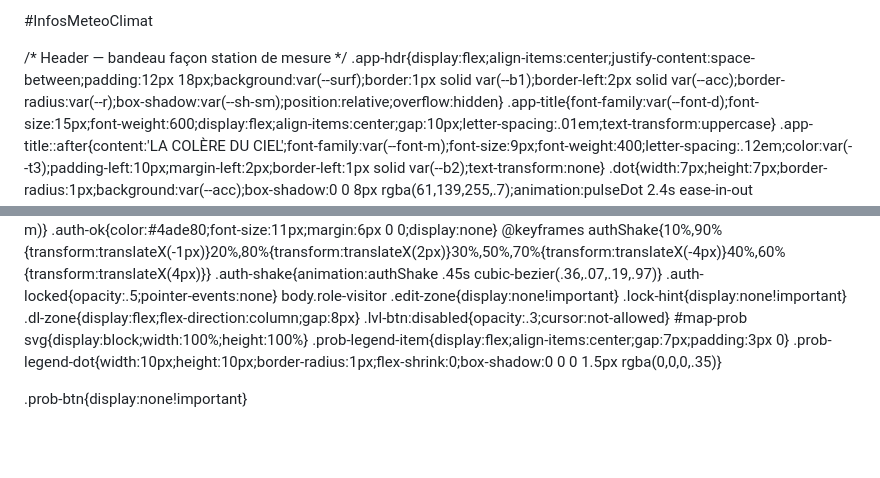
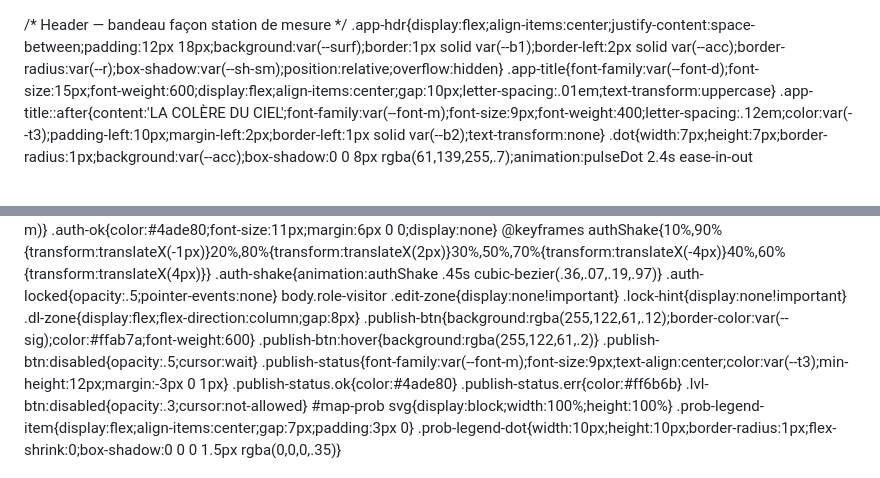
Before and after one commit to petixusa06-spec/InfosMeteoClimat, a Markdown page: README.md, 2 parts joined by grey strips. Rendered like a GitHub page; blank space fills up the shorter version.

```diff
--- a/README.md
+++ b/README.md
@@ -1,4 +1,3 @@
-#InfosMeteoClimat
 <!DOCTYPE html>
 <html lang="fr">
 <head>
@@ -115,6 +114,12 @@ body{
 body.role-visitor .edit-zone{display:none!important}
 .lock-hint{display:none!important}
 .dl-zone{display:flex;flex-direction:column;gap:8px}
+.publish-btn{background:rgba(255,122,61,.12);border-color:var(--sig);color:#ffab7a;font-weight:600}
+.publish-btn:hover{background:rgba(255,122,61,.2)}
+.publish-btn:disabled{opacity:.5;cursor:wait}
+.publish-status{font-family:var(--font-m);font-size:9px;text-align:center;color:var(--t3);min-height:12px;margin:-3px 0 1px}
+.publish-status.ok{color:#4ade80}
+.publish-status.err{color:#ff6b6b}
 .lvl-btn:disabled{opacity:.3;cursor:not-allowed}
 #map-prob svg{display:block;width:100%;height:100%}
 .prob-legend-item{display:flex;align-items:center;gap:7px;padding:3px 0}
```
Also changed, not shown: other parts of README.md (+125 -4 lines).
